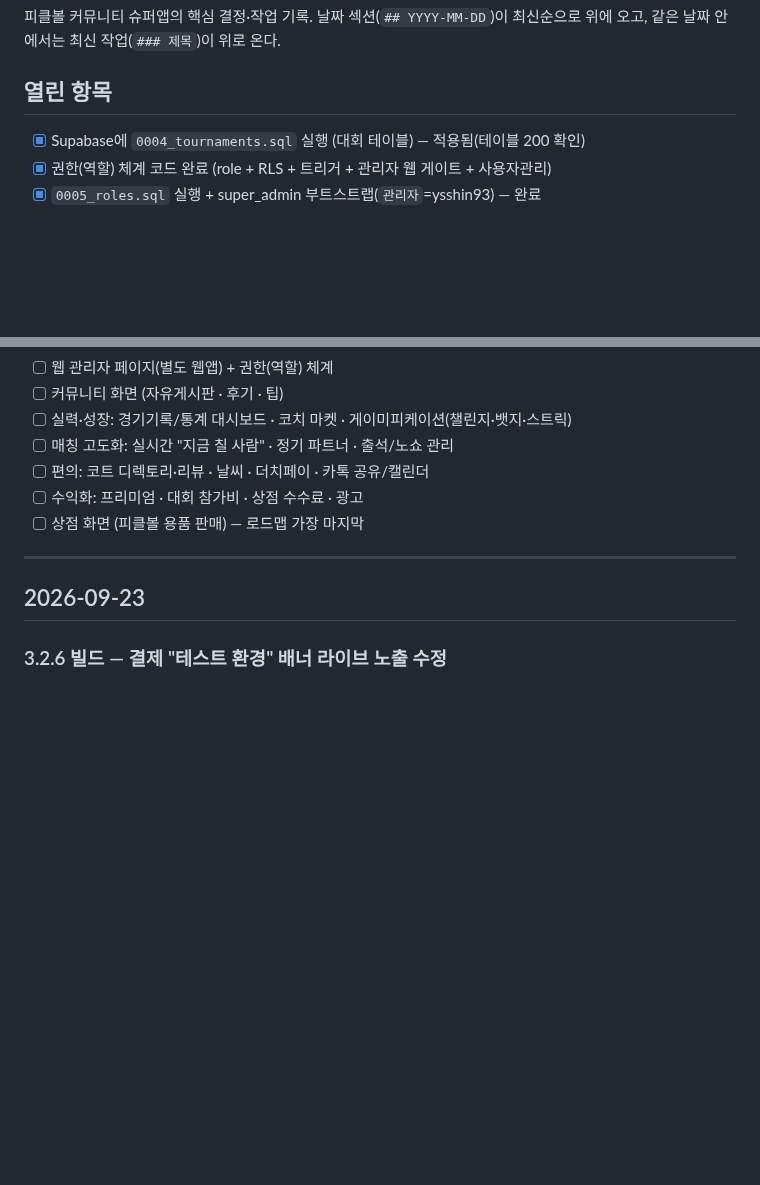
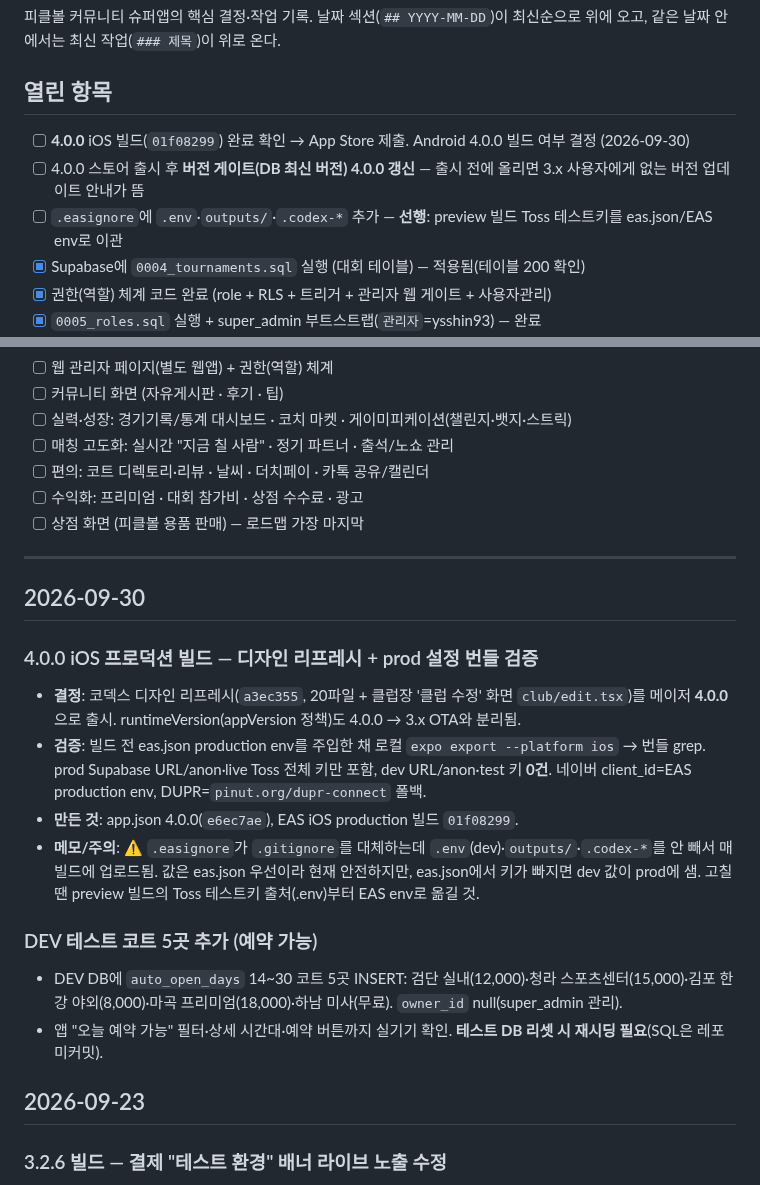
Before and after one commit to Yoon0222/letmeet, a Markdown page: docs/WORKLOG.md, 2 parts joined by grey strips. GitHub-like rendering; blank space fills up the shorter version.

Commit message:
docs: 워크로그 4.0.0 빌드·prod 설정 번들 검증·DEV 테스트 코트
Co-Authored-By: Claude Opus 5.5 <noreply@anthropic.com>

```diff
--- a/docs/WORKLOG.md
+++ b/docs/WORKLOG.md
@@ -3,6 +3,9 @@
 피클볼 커뮤니티 슈퍼앱의 핵심 결정·작업 기록. 날짜 섹션(`## YYYY-MM-DD`)이 최신순으로 위에 오고, 같은 날짜 안에서는 최신 작업(`### 제목`)이 위로 온다.
 
 ## 열린 항목
+- [ ] **4.0.0** iOS 빌드(`01f08299`) 완료 확인 → App Store 제출. Android 4.0.0 빌드 여부 결정 (2026-09-30)
+- [ ] 4.0.0 스토어 출시 후 **버전 게이트(DB 최신 버전) 4.0.0 갱신** — 출시 전에 올리면 3.x 사용자에게 없는 버전 업데이트 안내가 뜸
+- [ ] `.easignore`에 `.env`·`outputs/`·`.codex-*` 추가 — **선행**: preview 빌드 Toss 테스트키를 eas.json/EAS env로 이관
 - [x] Supabase에 `0004_tournaments.sql` 실행 (대회 테이블) — 적용됨(테이블 200 확인)
 - [x] 권한(역할) 체계 코드 완료 (role + RLS + 트리거 + 관리자 웹 게이트 + 사용자관리)
 - [x] `0005_roles.sql` 실행 + super_admin 부트스트랩(`관리자`=ysshin93) — 완료
@@ -78,6 +81,18 @@
 - [ ] 상점 화면 (피클볼 용품 판매) — 로드맵 가장 마지막
 
 ---
+
+## 2026-09-30
+
+### 4.0.0 iOS 프로덕션 빌드 — 디자인 리프레시 + prod 설정 번들 검증
+- **결정**: 코덱스 디자인 리프레시(`a3ec355`, 20파일 + 클럽장 '클럽 수정' 화면 `club/edit.tsx`)를 메이저 **4.0.0**으로 출시. runtimeVersion(appVersion 정책)도 4.0.0 → 3.x OTA와 분리됨.
+- **검증**: 빌드 전 eas.json production env를 주입한 채 로컬 `expo export --platform ios` → 번들 grep. prod Supabase URL/anon·live Toss 전체 키만 포함, dev URL/anon·test 키 **0건**. 네이버 client_id=EAS production env, DUPR=`pinut.org/dupr-connect` 폴백.
+- **만든 것**: app.json 4.0.0(`e6ec7ae`), EAS iOS production 빌드 `01f08299`.
+- **메모/주의**: ⚠️ `.easignore`가 `.gitignore`를 대체하는데 `.env`(dev)·`outputs/`·`.codex-*`를 안 빼서 매 빌드에 업로드됨. 값은 eas.json 우선이라 현재 안전하지만, eas.json에서 키가 빠지면 dev 값이 prod에 샘. 고칠 땐 preview 빌드의 Toss 테스트키 출처(.env)부터 EAS env로 옮길 것.
+
+### DEV 테스트 코트 5곳 추가 (예약 가능)
+- DEV DB에 `auto_open_days` 14~30 코트 5곳 INSERT: 검단 실내(12,000)·청라 스포츠센터(15,000)·김포 한강 야외(8,000)·마곡 프리미엄(18,000)·하남 미사(무료). `owner_id` null(super_admin 관리).
+- 앱 "오늘 예약 가능" 필터·상세 시간대·예약 버튼까지 실기기 확인. **테스트 DB 리셋 시 재시딩 필요**(SQL은 레포 미커밋).
 
 ## 2026-09-23
 
```
